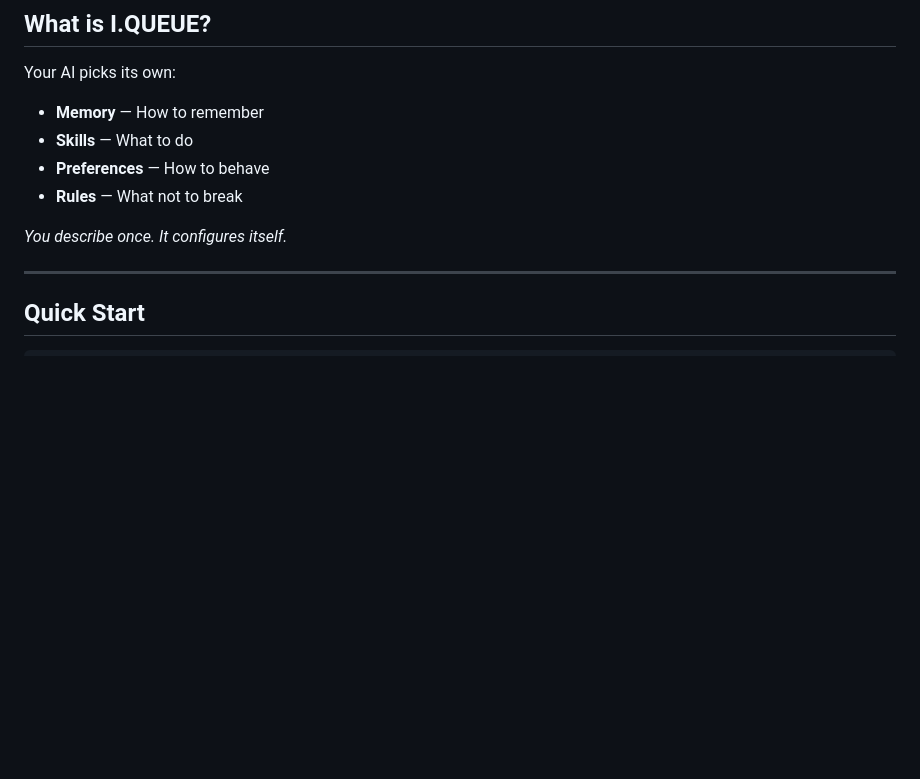
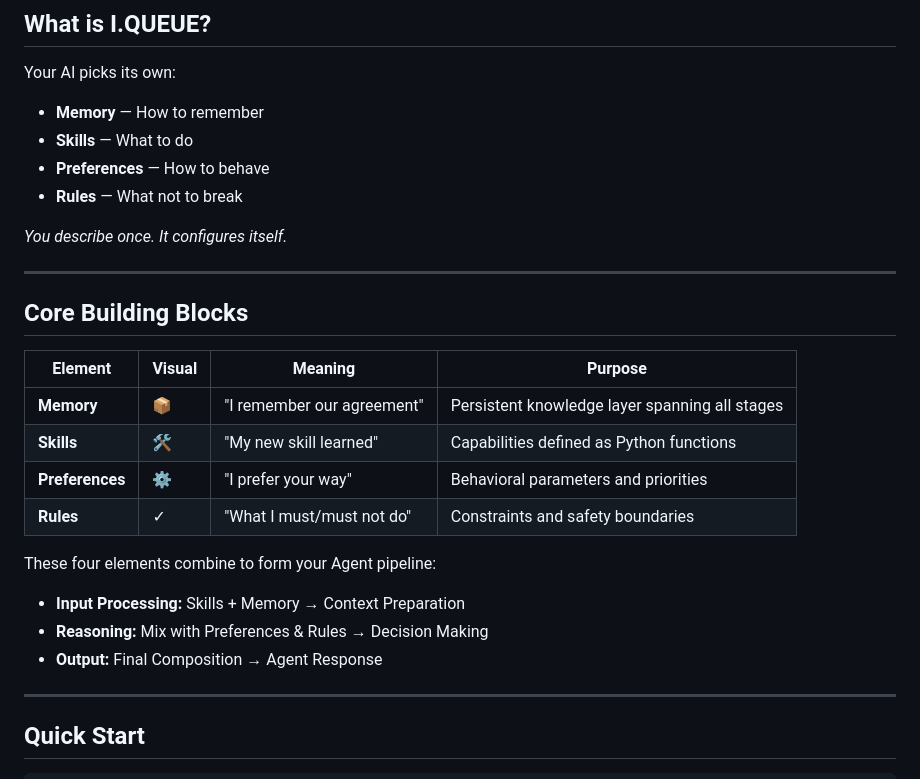
Before and after one commit to zhouyunhong2025-cloud/XIAOJIE, a Markdown page: README.md, the part around one of its changes. Drawn GitHub-style; blank space fills up the shorter version.

Commit message:
🎨 Update README with product screenshots and 4-block architecture
## Changes:

### 1. Added Product Visualization
- Core Concept Screenshot (how it works)
- Pre-Built Cartridges Screenshot (available templates)
- Positioned in 'Visual Overview' section

### 2. Updated Core Building Blocks Table
FROM: 3 blocks
- Memory Rod
- Skill Block
- Alignment

TO: 4 blocks (matching actual system)
- Memory (how to remember)
- Skills (what to do)
- Preferences (how to behave) ✨ NEW
- Rules (what not to break)

### 3. Enhanced Pipeline Explanation
- Input Processing: Skills + Memory
- Reasoning: Preferences & Rules
- Output: Final Composition

This matches the product screenshots and actual I.QUEUE system.

```diff
--- a/README.md
+++ b/README.md
@@ -25,6 +37,22 @@ Your AI picks its own:
 - **Rules** — What not to break
 
 *You describe once. It configures itself.*
+
+---
+
+## Core Building Blocks
+
+| Element | Visual | Meaning | Purpose |
+|---------|--------|---------|---------|
+| **Memory** | 📦 | "I remember our agreement" | Persistent knowledge layer spanning all stages |
+| **Skills** | 🛠️ | "My new skill learned" | Capabilities defined as Python functions |
+| **Preferences** | ⚙️ | "I prefer your way" | Behavioral parameters and priorities |
+| **Rules** | ✓ | "What I must/must not do" | Constraints and safety boundaries |
+
+These four elements combine to form your Agent pipeline:
+- **Input Processing:** Skills + Memory → Context Preparation
+- **Reasoning:** Mix with Preferences & Rules → Decision Making
+- **Output:** Final Composition → Agent Response
 
 ---
 
```
Also changed, not shown: other parts of README.md (+12 -0 lines).
